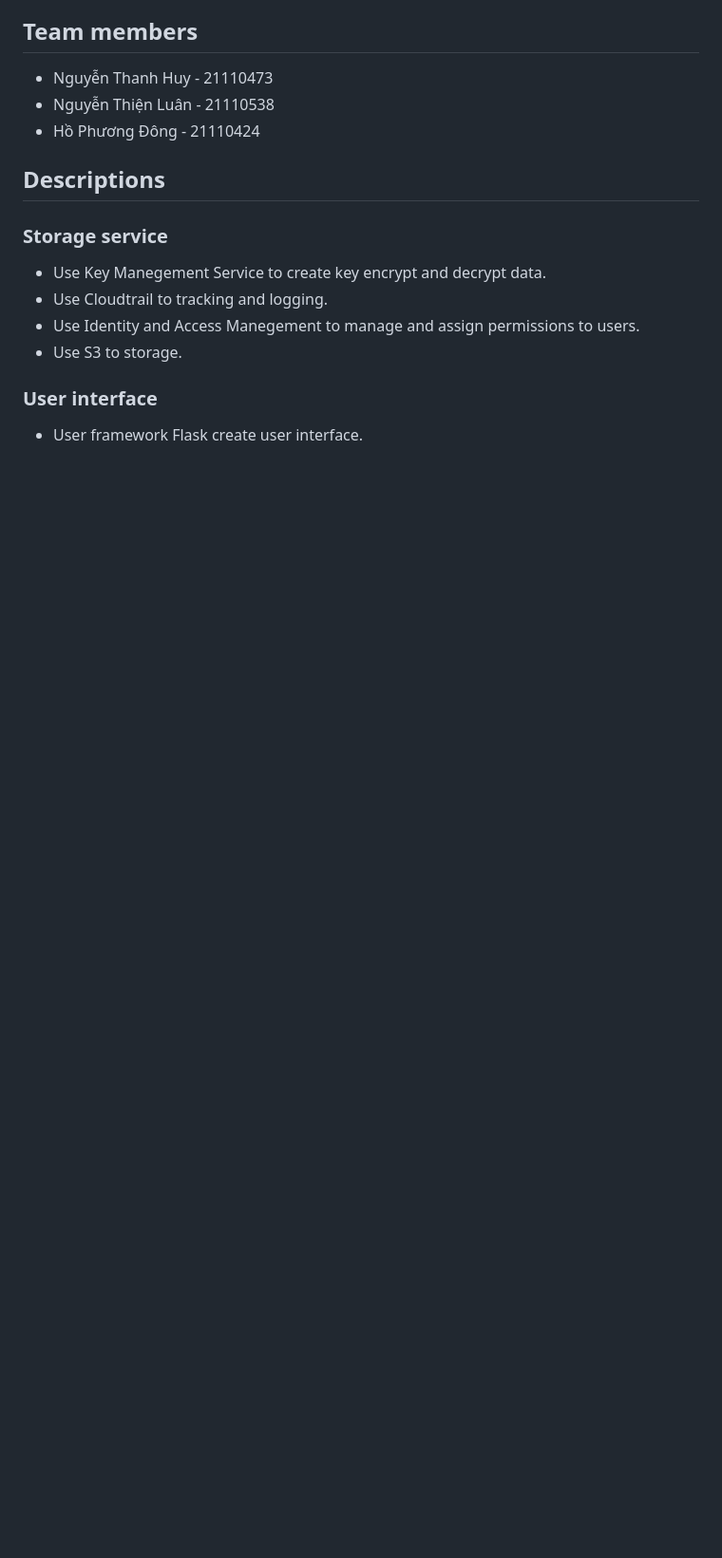
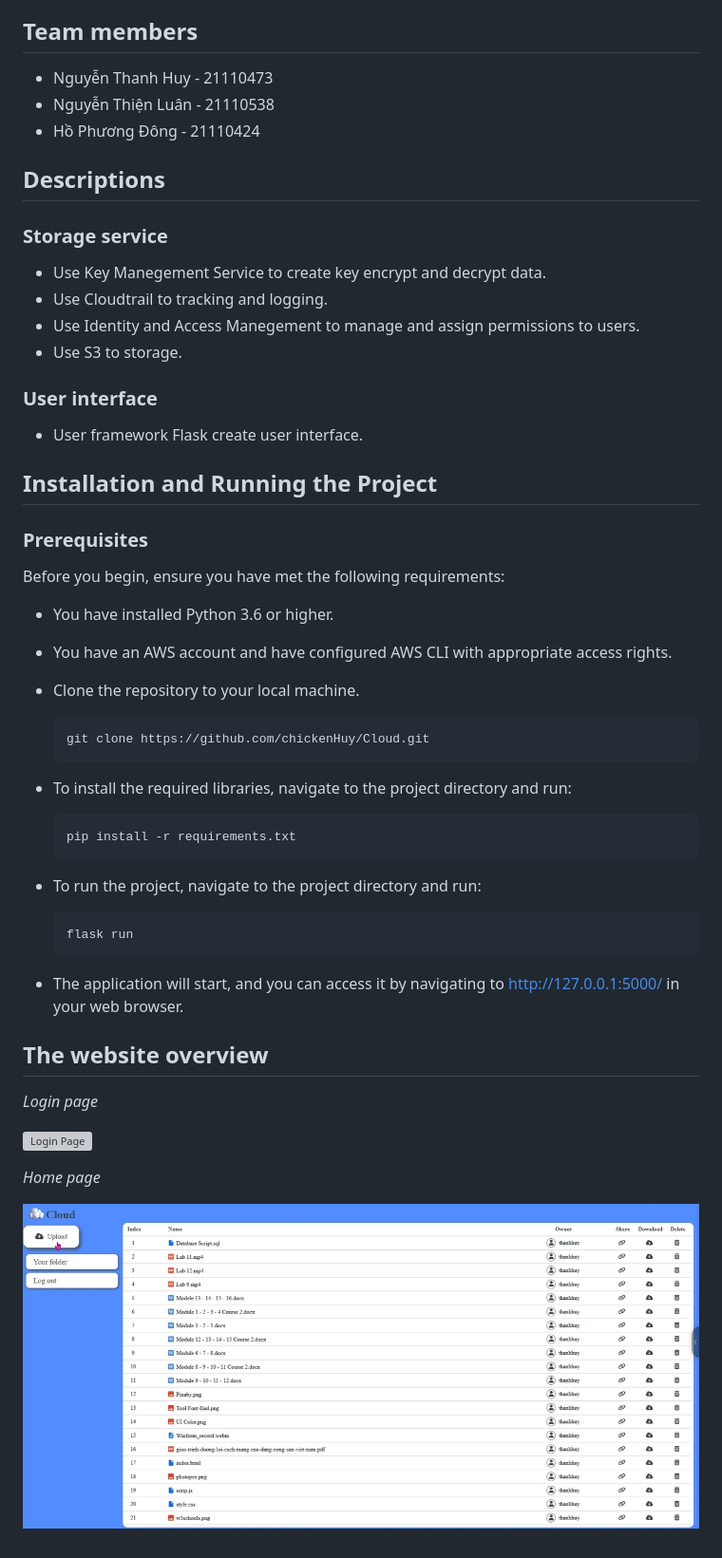
Before and after one commit to chickenHuy/Cloud, a Markdown page: README.MD, the part around the change. Shown: that part at 95% size. GitHub-like rendering; pictures changed too: image/page_home.png (added); blank space fills up the shorter version; grey boxes are pictures that could not be loaded.

Commit message:
Chỉnh sửa thông tin project.

````diff
--- a/README.MD
+++ b/README.MD
@@ -22,3 +22,35 @@
 ### User interface
 
 * User framework Flask create user interface.
+
+## Installation and Running the Project
+
+### Prerequisites
+
+Before you begin, ensure you have met the following requirements:
+
+* You have installed Python 3.6 or higher.
+* You have an AWS account and have configured AWS CLI with appropriate access rights.
+* Clone the repository to your local machine.
+
+  ```bash
+  git clone https://github.com/chickenHuy/Cloud.git
+  ```
+* To install the required libraries, navigate to the project directory and run:
+  ```bash
+  pip install -r requirements.txt
+  ```
+* To run the project, navigate to the project directory and run:
+  ```bash
+  flask run
+  ```
+* The application will start, and you can access it by navigating to http://127.0.0.1:5000/ in your web browser.
+
+## The website overview
+*Login page*
+
+![Login Page](./image/page_login.png)
+
+*Home page*
+
+![Home Page](./image/page_home.png)
````
Also changed, not shown: 3 other files.
